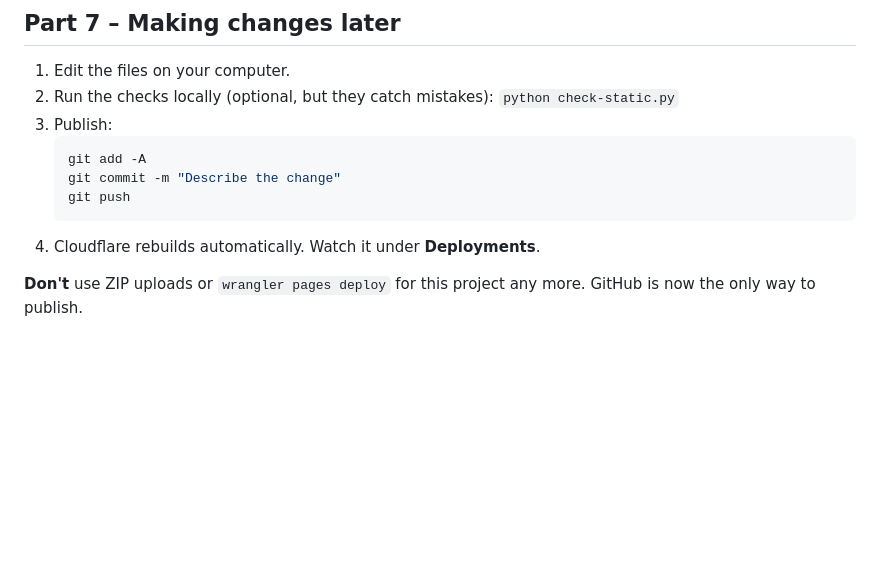
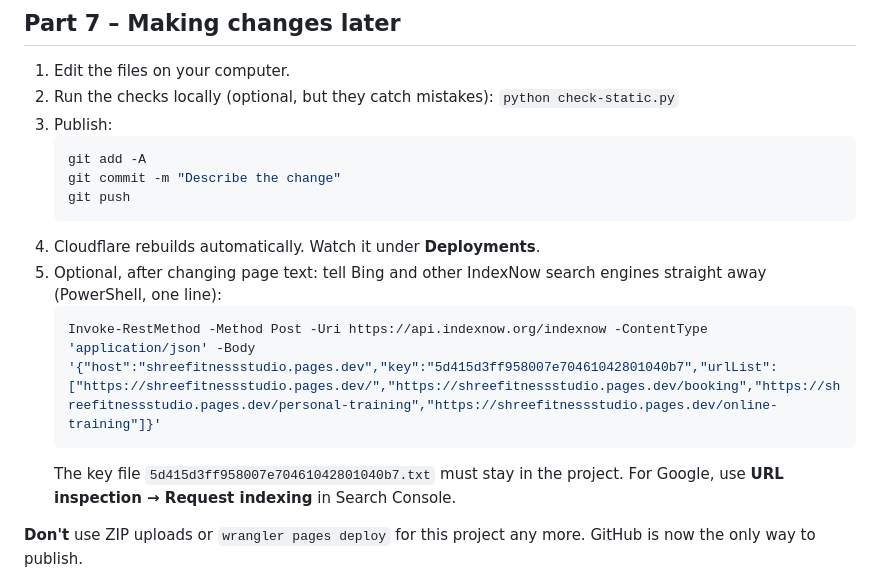
Before and after one commit to mohanrajlink19-bit/Shree_fitness_studio, a Markdown page: DEPLOY-GUIDE.md, the part around the change. GitHub-like rendering; blank space fills up the shorter version.

Commit message:
Document IndexNow resubmission in deploy guide
Co-Authored-By: Claude Opus 5.5 <noreply@anthropic.com>

````diff
--- a/DEPLOY-GUIDE.md
+++ b/DEPLOY-GUIDE.md
@@ -157,6 +157,11 @@ Keep the sender phone with WhatsApp installed, and open it at least every couple
    git push
    ```
 4. Cloudflare rebuilds automatically. Watch it under **Deployments**.
+5. Optional, after changing page text: tell Bing and other IndexNow search engines straight away (PowerShell, one line):
+   ```powershell
+   Invoke-RestMethod -Method Post -Uri https://api.indexnow.org/indexnow -ContentType 'application/json' -Body '{"host":"shreefitnessstudio.pages.dev","key":"5d415d3ff958007e70461042801040b7","urlList":["https://shreefitnessstudio.pages.dev/","https://shreefitnessstudio.pages.dev/booking","https://shreefitnessstudio.pages.dev/personal-training","https://shreefitnessstudio.pages.dev/online-training"]}'
+   ```
+   The key file `5d415d3ff958007e70461042801040b7.txt` must stay in the project. For Google, use **URL inspection → Request indexing** in Search Console.
 
 **Don't** use ZIP uploads or `wrangler pages deploy` for this project any more. GitHub is now the only way to publish.
 
````
